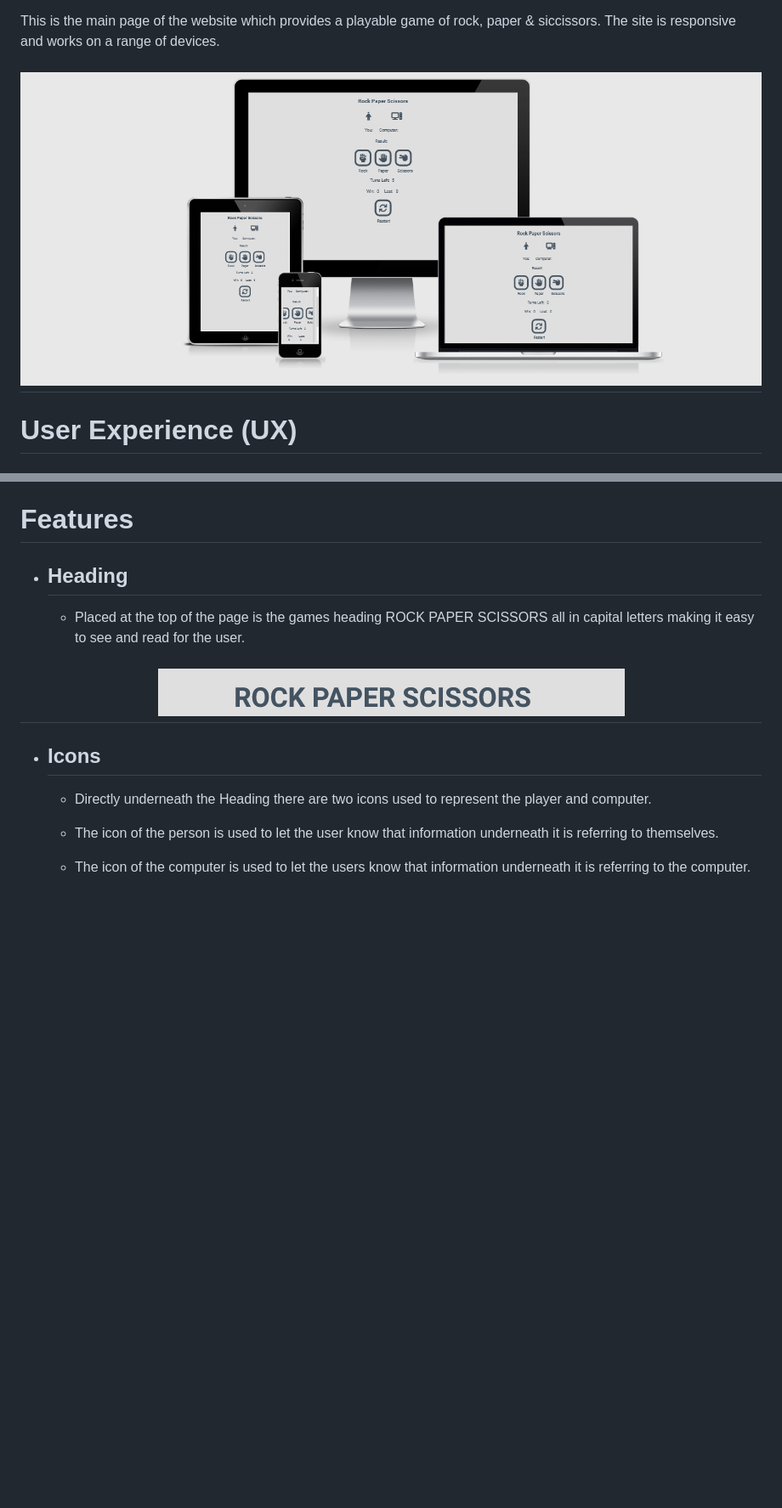
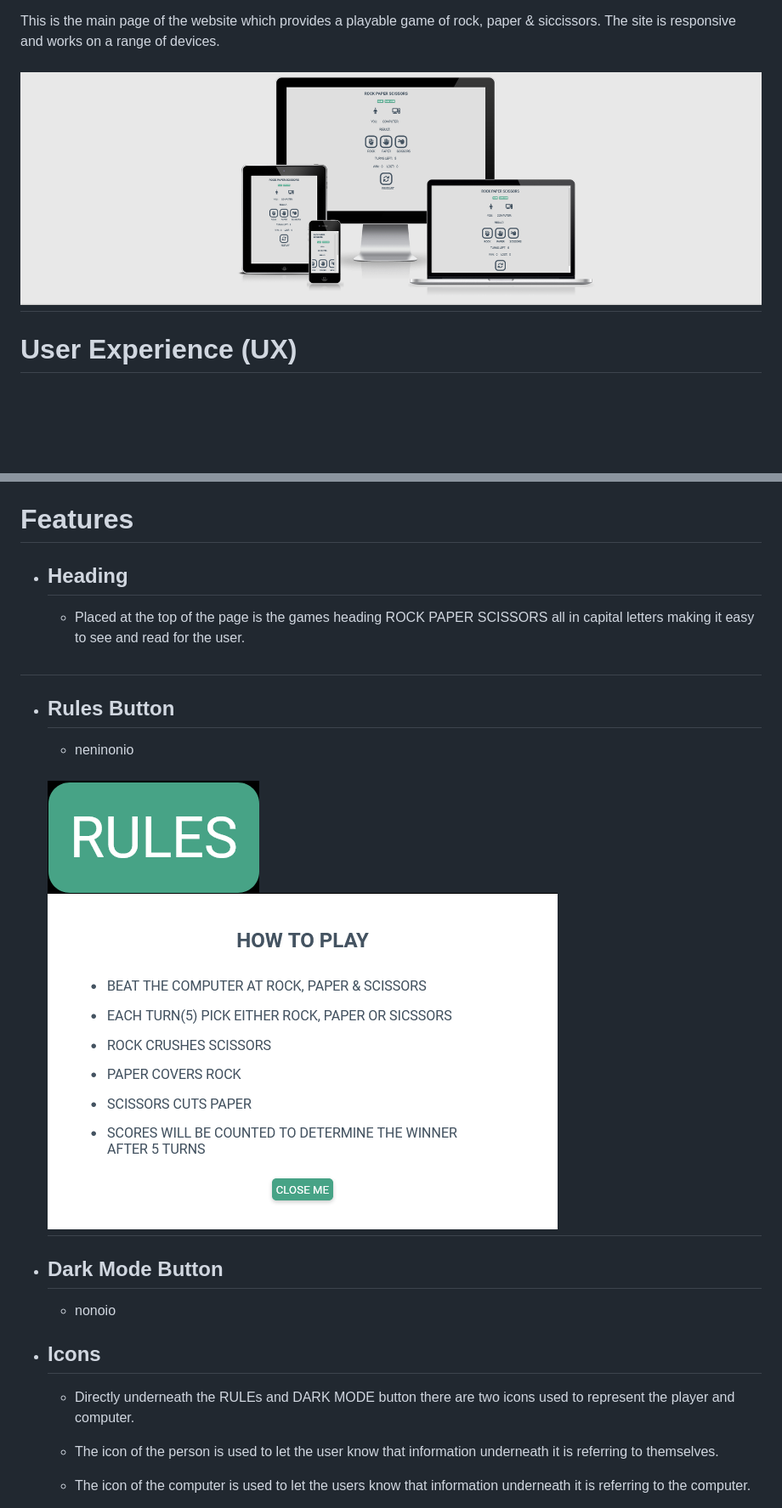
Before and after one commit to Code-Institute-Submissions/Themanintheback-Project2_MayResub, a Markdown page: README.md, 2 parts joined by grey strips. Shown at 85% size. Drawn GitHub-style; pictures changed too: assets/images/Am-I-Responsive.png, assets/images/rules-btn.png (added), assets/images/rules.png (added); blank space fills up the shorter version.

Commit message:
new updates to readme page

```diff
--- a/README.md
+++ b/README.md
@@ -72,11 +72,26 @@ This is the main page of the website which provides a playable game of rock, pap
 - ## Heading
     - Placed at the top of the page is the games heading ROCK PAPER SCISSORS all in capital letters making it easy to see and read for the user.
 
-<h2 align='center'><img src='assets/images/Heading.png'></h2>
+<h2 align='center'></h2>
 
+- ## Rules Button
+    - neninonio
+
+    <h2 float='left'>
+    <img src='assets/images/rules-btn.png'>
+    <img src='assets/images/rules.png'>
+    </h2>
+
+- ## Dark Mode Button
+
+    - nonoio
+    <h2 fload="left>
+    <img src='assets/images/dark-btn.png'>
+    <img src='assets/images/dark-mode.png'>
+    </h2>
 - ## Icons
 
-    - Directly underneath the Heading there are two icons used to represent the player and computer.
+    - Directly underneath the RULEs and DARK MODE button there are two icons used to represent the player and computer.
 
     - The icon of the person is used to let the user know that information underneath it is referring to themselves.
 
```
Also changed, not shown: assets/images/dark-btn.png (added), assets/images/dark-mode.png (added), 1 other file.
